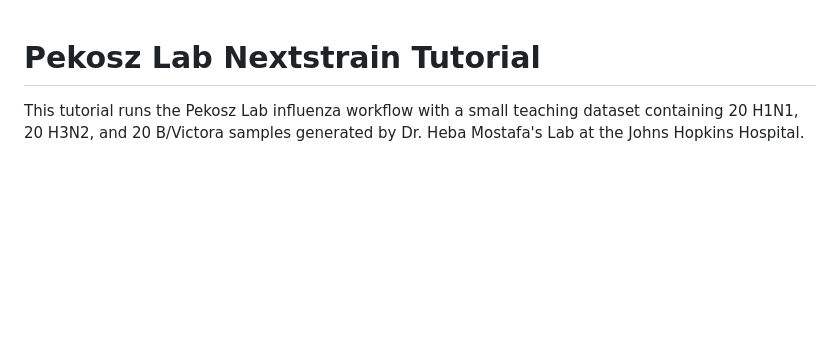
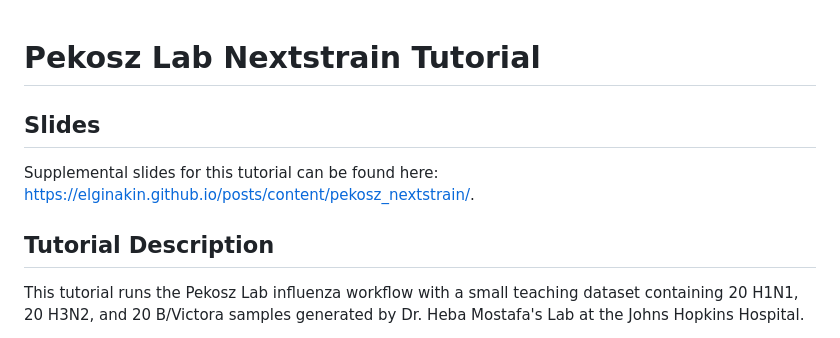
Before and after one commit to Pekosz-Lab/nextstrain, a Markdown page: tutorial/README.md, the part around the change. Rendered like a GitHub page; blank space fills up the shorter version.

Commit message:
add tutorial slide link

```diff
--- a/tutorial/README.md
+++ b/tutorial/README.md
@@ -1,4 +1,11 @@
+
 # Pekosz Lab Nextstrain Tutorial
+
+## Slides
+
+Supplemental slides for this tutorial can be found here: [https://elginakin.github.io/posts/content/pekosz_nextstrain/](https://elginakin.github.io/posts/content/pekosz_nextstrain/).
+
+## Tutorial Description
 
 This tutorial runs the Pekosz Lab influenza workflow with a small teaching dataset containing 20 H1N1, 20 H3N2, and 20 B/Victora samples generated by Dr. Heba Mostafa's Lab at the Johns Hopkins Hospital.
 
```
